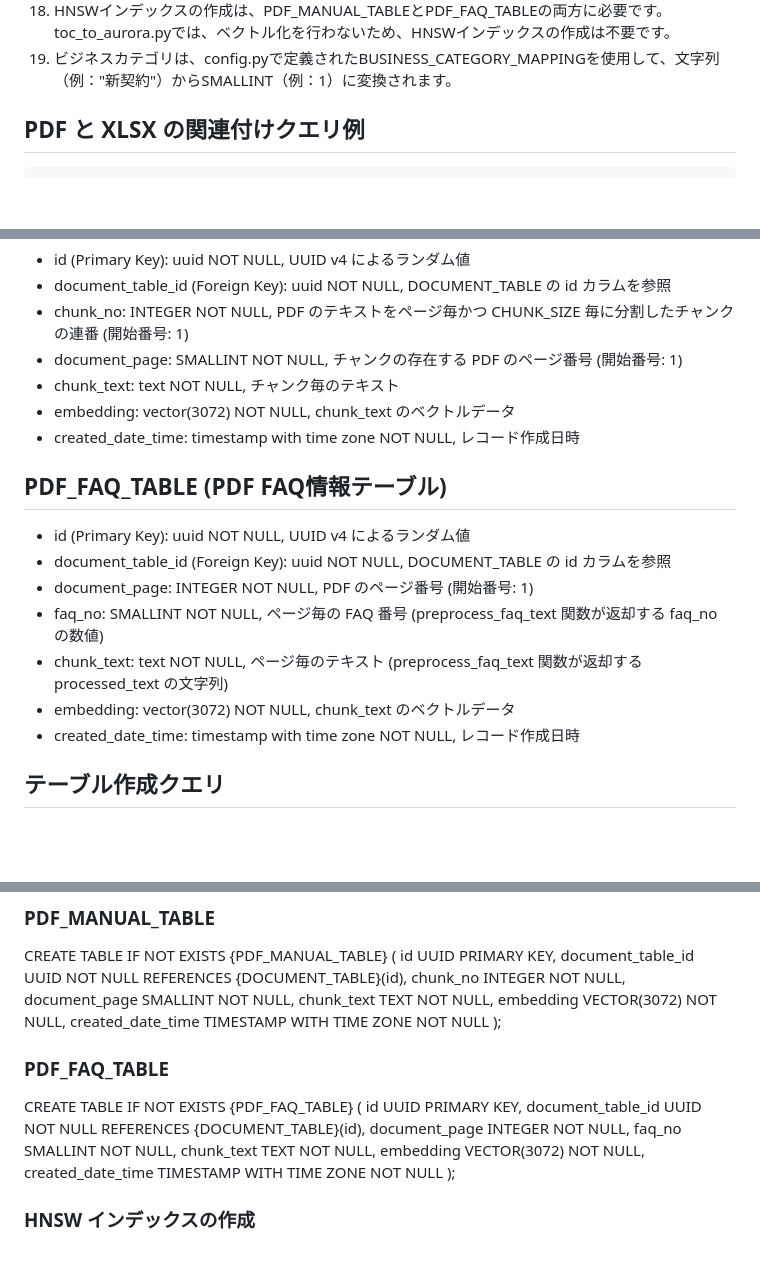
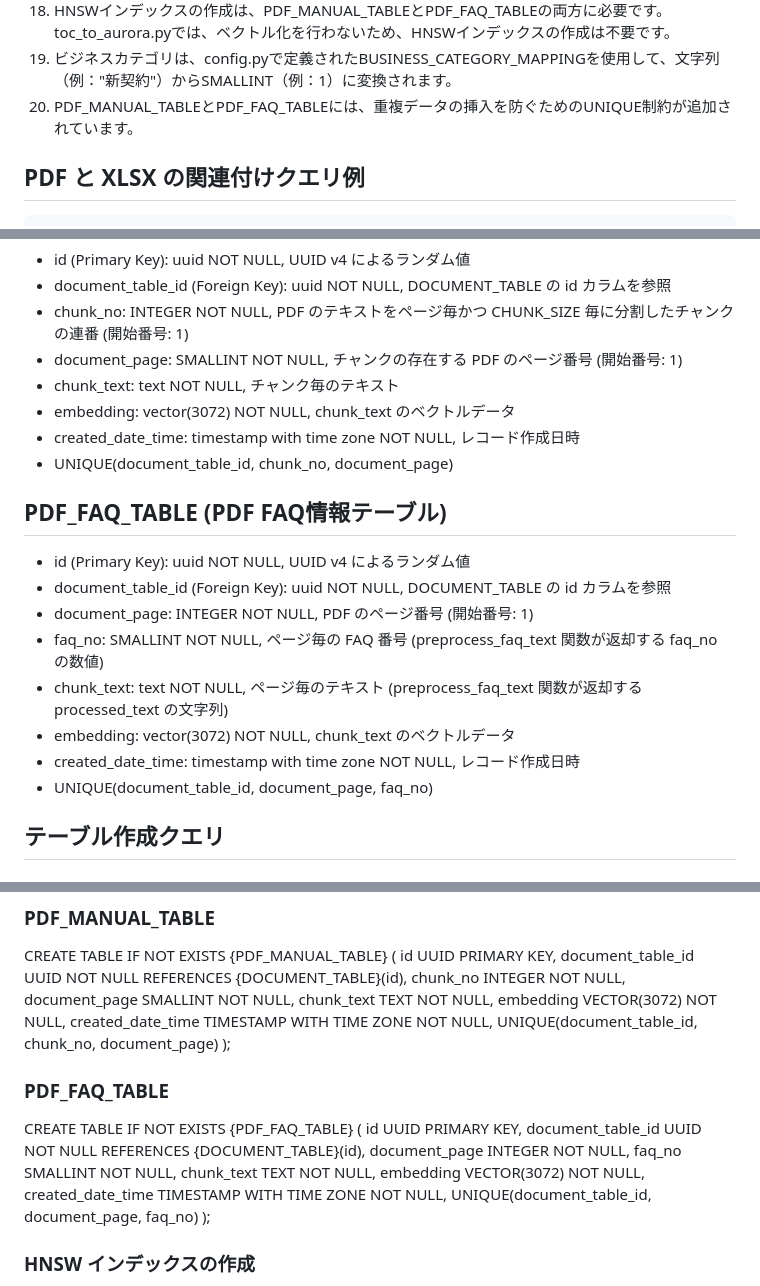
Before and after one commit to crosscore/rag-hnsw, a Markdown page: batch/PostgreSQL_table_structure.md, 3 parts joined by grey strips. Drawn GitHub-style; blank space fills up the shorter version.

Commit message:
update MD

```diff
--- a/batch/PostgreSQL_table_structure.md
+++ b/batch/PostgreSQL_table_structure.md
@@ -28,6 +28,7 @@
 17. csv_to_aurora.pyとtoc_to_aurora.pyの両方で、PDFとXLSXファイルの関連付けのロジックを実装する必要があります。
 18. HNSWインデックスの作成は、PDF_MANUAL_TABLEとPDF_FAQ_TABLEの両方に必要です。toc_to_aurora.pyでは、ベクトル化を行わないため、HNSWインデックスの作成は不要です。
 19. ビジネスカテゴリは、config.pyで定義されたBUSINESS_CATEGORY_MAPPINGを使用して、文字列（例："新契約"）からSMALLINT（例：1）に変換されます。
+20. PDF_MANUAL_TABLEとPDF_FAQ_TABLEには、重複データの挿入を防ぐためのUNIQUE制約が追加されています。
 
 ## PDF と XLSX の関連付けクエリ例
 
@@ -77,6 +78,7 @@ WHERE c.business_category = [指定のカテゴリ]
 -   chunk_text: text NOT NULL, チャンク毎のテキスト
 -   embedding: vector(3072) NOT NULL, chunk_text のベクトルデータ
 -   created_date_time: timestamp with time zone NOT NULL, レコード作成日時
+-   UNIQUE(document_table_id, chunk_no, document_page)
 
 ## PDF_FAQ_TABLE (PDF FAQ情報テーブル)
 
@@ -87,6 +89,7 @@ WHERE c.business_category = [指定のカテゴリ]
 -   chunk_text: text NOT NULL, ページ毎のテキスト (preprocess_faq_text 関数が返却する processed_text の文字列)
 -   embedding: vector(3072) NOT NULL, chunk_text のベクトルデータ
 -   created_date_time: timestamp with time zone NOT NULL, レコード作成日時
+-   UNIQUE(document_table_id, document_page, faq_no)
 
 ## テーブル作成クエリ
 
@@ -137,7 +140,8 @@ chunk_no INTEGER NOT NULL,
 document_page SMALLINT NOT NULL,
 chunk_text TEXT NOT NULL,
 embedding VECTOR(3072) NOT NULL,
-created_date_time TIMESTAMP WITH TIME ZONE NOT NULL
+created_date_time TIMESTAMP WITH TIME ZONE NOT NULL,
+UNIQUE(document_table_id, chunk_no, document_page)
 );
 
 ### PDF_FAQ_TABLE
@@ -149,7 +153,8 @@ document_page INTEGER NOT NULL,
 faq_no SMALLINT NOT NULL,
 chunk_text TEXT NOT NULL,
 embedding VECTOR(3072) NOT NULL,
-created_date_time TIMESTAMP WITH TIME ZONE NOT NULL
+created_date_time TIMESTAMP WITH TIME ZONE NOT NULL,
+UNIQUE(document_table_id, document_page, faq_no)
 );
 
 ### HNSW インデックスの作成
```
